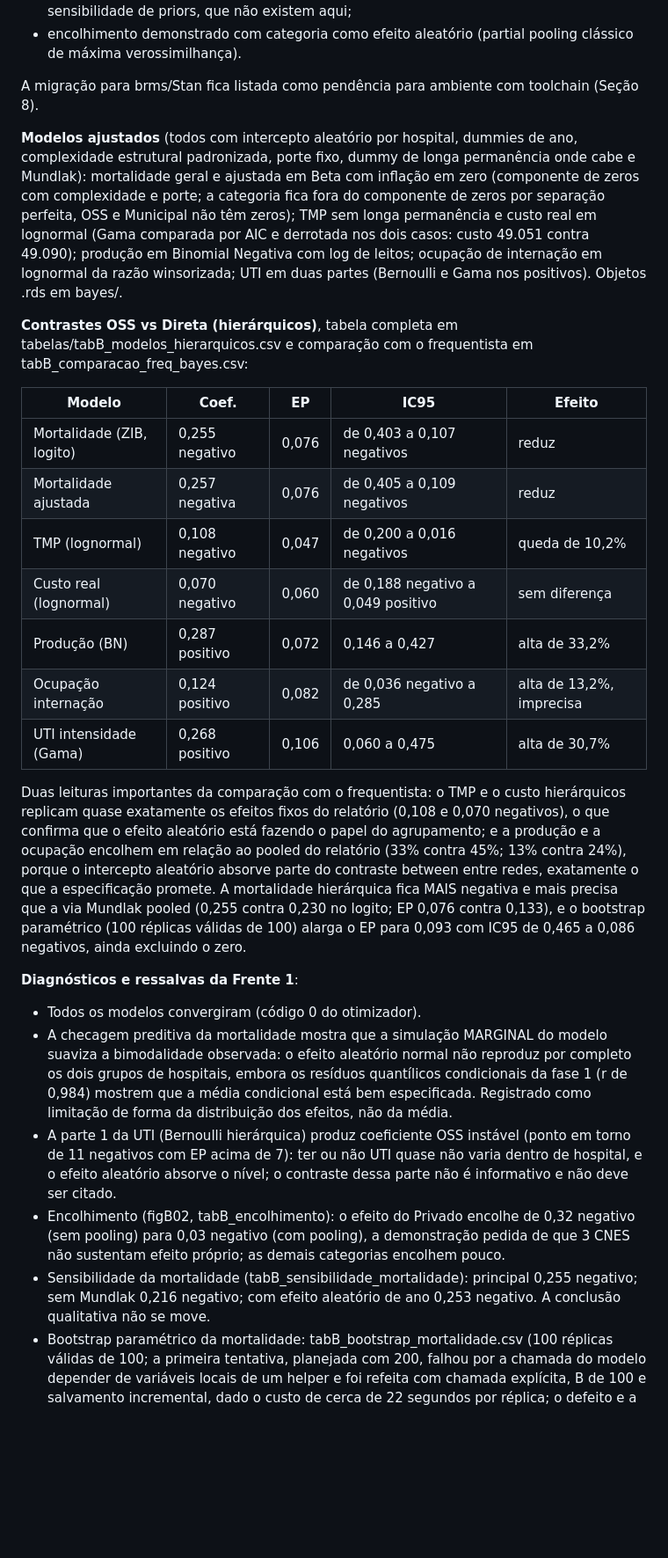
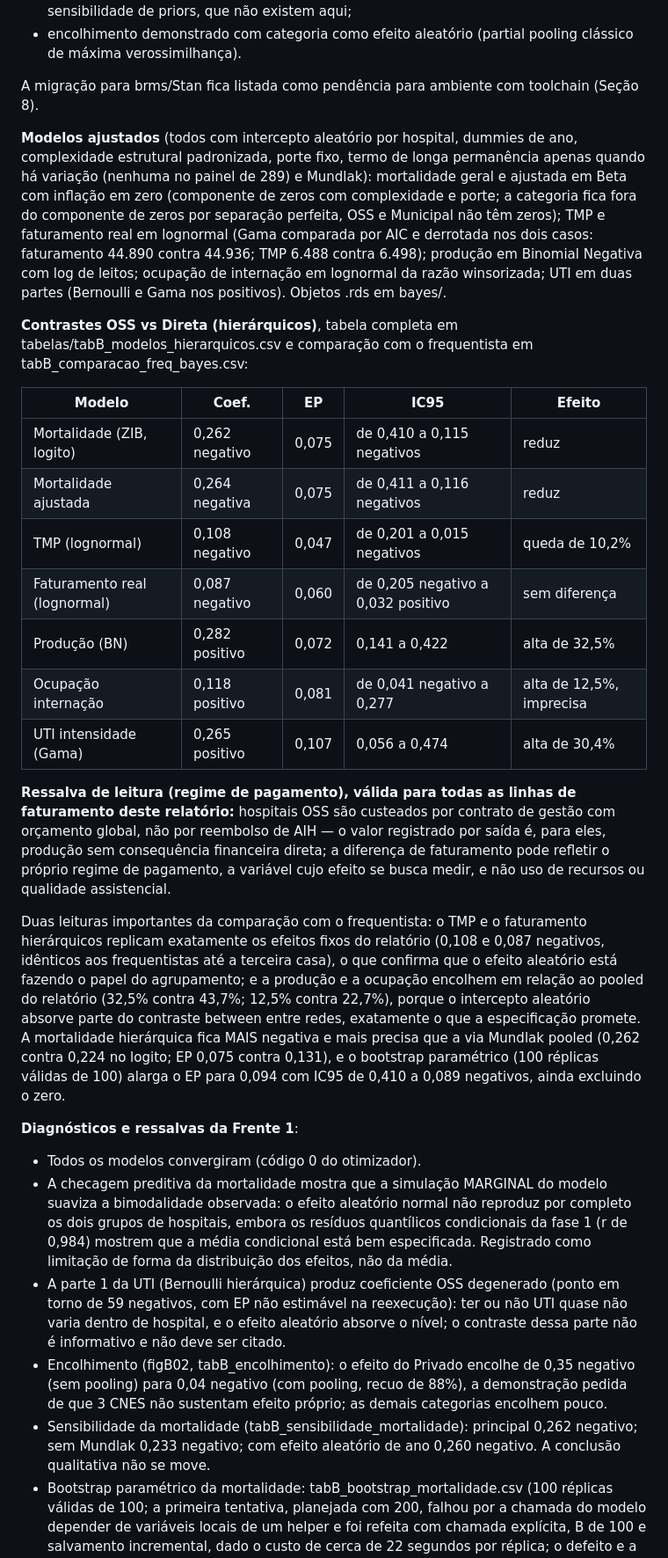
Before and after one commit to JoaoEPGarcia/gestao-hospitalar-sus-sp, a Markdown page: resultados_fase2/RELATORIO_EXECUCAO.md, the part around one of its changes. Shown at 88% size. Rendered like a GitHub page; blank space fills up the shorter version.

Commit message:
RELATORIO_EXECUCAO.md reescrito para o painel de 289 - 24 hunks, painel/coeficientes/elasticidades/degrau DEA x SFA
Co-Authored-By: Claude Fable 5 <noreply@anthropic.com>

```diff
--- a/resultados_fase2/RELATORIO_EXECUCAO.md
+++ b/resultados_fase2/RELATORIO_EXECUCAO.md
@@ -29,28 +29,30 @@ A escada prevista era brms com cmdstanr, depois rstan, depois glmmTMB. O ambient
 
 A migração para brms/Stan fica listada como pendência para ambiente com toolchain (Seção 8).
 
-**Modelos ajustados** (todos com intercepto aleatório por hospital, dummies de ano, complexidade estrutural padronizada, porte fixo, dummy de longa permanência onde cabe e Mundlak): mortalidade geral e ajustada em Beta com inflação em zero (componente de zeros com complexidade e porte; a categoria fica fora do componente de zeros por separação perfeita, OSS e Municipal não têm zeros); TMP sem longa permanência e custo real em lognormal (Gama comparada por AIC e derrotada nos dois casos: custo 49.051 contra 49.090); produção em Binomial Negativa com log de leitos; ocupação de internação em lognormal da razão winsorizada; UTI em duas partes (Bernoulli e Gama nos positivos). Objetos .rds em bayes/.
+**Modelos ajustados** (todos com intercepto aleatório por hospital, dummies de ano, complexidade estrutural padronizada, porte fixo, termo de longa permanência apenas quando há variação (nenhuma no painel de 289) e Mundlak): mortalidade geral e ajustada em Beta com inflação em zero (componente de zeros com complexidade e porte; a categoria fica fora do componente de zeros por separação perfeita, OSS e Municipal não têm zeros); TMP e faturamento real em lognormal (Gama comparada por AIC e derrotada nos dois casos: faturamento 44.890 contra 44.936; TMP 6.488 contra 6.498); produção em Binomial Negativa com log de leitos; ocupação de internação em lognormal da razão winsorizada; UTI em duas partes (Bernoulli e Gama nos positivos). Objetos .rds em bayes/.
 
 **Contrastes OSS vs Direta (hierárquicos)**, tabela completa em tabelas/tabB_modelos_hierarquicos.csv e comparação com o frequentista em tabB_comparacao_freq_bayes.csv:
 
 | Modelo | Coef. | EP | IC95 | Efeito |
 |---|---|---|---|---|
-| Mortalidade (ZIB, logito) | 0,255 negativo | 0,076 | de 0,403 a 0,107 negativos | reduz |
-| Mortalidade ajustada | 0,257 negativa | 0,076 | de 0,405 a 0,109 negativos | reduz |
-| TMP (lognormal) | 0,108 negativo | 0,047 | de 0,200 a 0,016 negativos | queda de 10,2% |
-| Custo real (lognormal) | 0,070 negativo | 0,060 | de 0,188 negativo a 0,049 positivo | sem diferença |
-| Produção (BN) | 0,287 positivo | 0,072 | 0,146 a 0,427 | alta de 33,2% |
-| Ocupação internação | 0,124 positivo | 0,082 | de 0,036 negativo a 0,285 | alta de 13,2%, imprecisa |
-| UTI intensidade (Gama) | 0,268 positivo | 0,106 | 0,060 a 0,475 | alta de 30,7% |
+| Mortalidade (ZIB, logito) | 0,262 negativo | 0,075 | de 0,410 a 0,115 negativos | reduz |
+| Mortalidade ajustada | 0,264 negativa | 0,075 | de 0,411 a 0,116 negativos | reduz |
+| TMP (lognormal) | 0,108 negativo | 0,047 | de 0,201 a 0,015 negativos | queda de 10,2% |
+| Faturamento real (lognormal) | 0,087 negativo | 0,060 | de 0,205 negativo a 0,032 positivo | sem diferença |
+| Produção (BN) | 0,282 positivo | 0,072 | 0,141 a 0,422 | alta de 32,5% |
+| Ocupação internação | 0,118 positivo | 0,081 | de 0,041 negativo a 0,277 | alta de 12,5%, imprecisa |
+| UTI intensidade (Gama) | 0,265 positivo | 0,107 | 0,056 a 0,474 | alta de 30,4% |
 
-Duas leituras importantes da comparação com o frequentista: o TMP e o custo hierárquicos replicam quase exatamente os efeitos fixos do relatório (0,108 e 0,070 negativos), o que confirma que o efeito aleatório está fazendo o papel do agrupamento; e a produção e a ocupação encolhem em relação ao pooled do relatório (33% contra 45%; 13% contra 24%), porque o intercepto aleatório absorve parte do contraste between entre redes, exatamente o que a especificação promete. A mortalidade hierárquica fica MAIS negativa e mais precisa que a via Mundlak pooled (0,255 contra 0,230 no logito; EP 0,076 contra 0,133), e o bootstrap paramétrico (100 réplicas válidas de 100) alarga o EP para 0,093 com IC95 de 0,465 a 0,086 negativos, ainda excluindo o zero.
+**Ressalva de leitura (regime de pagamento), válida para todas as linhas de faturamento deste relatório:** hospitais OSS são custeados por contrato de gestão com orçamento global, não por reembolso de AIH — o valor registrado por saída é, para eles, produção sem consequência financeira direta; a diferença de faturamento pode refletir o próprio regime de pagamento, a variável cujo efeito se busca medir, e não uso de recursos ou qualidade assistencial.
+
+Duas leituras importantes da comparação com o frequentista: o TMP e o faturamento hierárquicos replicam exatamente os efeitos fixos do relatório (0,108 e 0,087 negativos, idênticos aos frequentistas até a terceira casa), o que confirma que o efeito aleatório está fazendo o papel do agrupamento; e a produção e a ocupação encolhem em relação ao pooled do relatório (32,5% contra 43,7%; 12,5% contra 22,7%), porque o intercepto aleatório absorve parte do contraste between entre redes, exatamente o que a especificação promete. A mortalidade hierárquica fica MAIS negativa e mais precisa que a via Mundlak pooled (0,262 contra 0,224 no logito; EP 0,075 contra 0,131), e o bootstrap paramétrico (100 réplicas válidas de 100) alarga o EP para 0,094 com IC95 de 0,410 a 0,089 negativos, ainda excluindo o zero.
 
 **Diagnósticos e ressalvas da Frente 1**:
 - Todos os modelos convergiram (código 0 do otimizador).
 - A checagem preditiva da mortalidade mostra que a simulação MARGINAL do modelo suaviza a bimodalidade observada: o efeito aleatório normal não reproduz por completo os dois grupos de hospitais, embora os resíduos quantílicos condicionais da fase 1 (r de 0,984) mostrem que a média condicional está bem especificada. Registrado como limitação de forma da distribuição dos efeitos, não da média.
-- A parte 1 da UTI (Bernoulli hierárquica) produz coeficiente OSS instável (ponto em torno de 11 negativos com EP acima de 7): ter ou não UTI quase não varia dentro de hospital, e o efeito aleatório absorve o nível; o contraste dessa parte não é informativo e não deve ser citado.
-- Encolhimento (figB02, tabB_encolhimento): o efeito do Privado encolhe de 0,32 negativo (sem pooling) para 0,03 negativo (com pooling), a demonstração pedida de que 3 CNES não sustentam efeito próprio; as demais categorias encolhem pouco.
-- Sensibilidade da mortalidade (tabB_sensibilidade_mortalidade): principal 0,255 negativo; sem Mundlak 0,216 negativo; com efeito aleatório de ano 0,253 negativo. A conclusão qualitativa não se move.
+- A parte 1 da UTI (Bernoulli hierárquica) produz coeficiente OSS degenerado (ponto em torno de 59 negativos, com EP não estimável na reexecução): ter ou não UTI quase não varia dentro de hospital, e o efeito aleatório absorve o nível; o contraste dessa parte não é informativo e não deve ser citado.
+- Encolhimento (figB02, tabB_encolhimento): o efeito do Privado encolhe de 0,35 negativo (sem pooling) para 0,04 negativo (com pooling, recuo de 88%), a demonstração pedida de que 3 CNES não sustentam efeito próprio; as demais categorias encolhem pouco.
+- Sensibilidade da mortalidade (tabB_sensibilidade_mortalidade): principal 0,262 negativo; sem Mundlak 0,233 negativo; com efeito aleatório de ano 0,260 negativo. A conclusão qualitativa não se move.
 - Bootstrap paramétrico da mortalidade: tabB_bootstrap_mortalidade.csv (100 réplicas válidas de 100; a primeira tentativa, planejada com 200, falhou por a chamada do modelo depender de variáveis locais de um helper e foi refeita com chamada explícita, B de 100 e salvamento incremental, dado o custo de cerca de 22 segundos por réplica; o defeito e a correção ficam registrados).
 
 ## 4. Frente 2: DEA com bootstrap de Simar e Wilson
```
Also changed, not shown: other parts of resultados_fase2/RELATORIO_EXECUCAO.md (+28 -27 lines).
